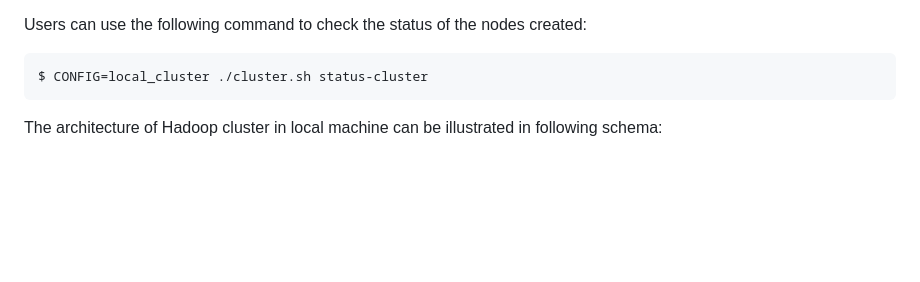
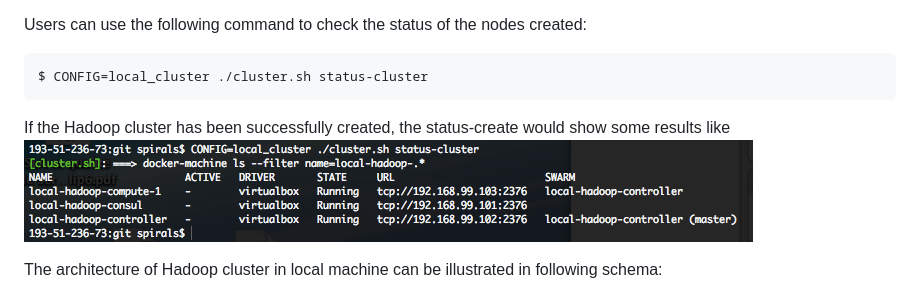
Before and after one commit to Spirals-Team/hadoop-benchmark, a Markdown page: README.md, the part around the change. Drawn GitHub-style; pictures changed too: figures/result-status-cluster.png (added); blank space fills up the shorter version.

````diff
--- a/README.md
+++ b/README.md
@@ -128,6 +128,11 @@ $ CONFIG=local_cluster ./cluster.sh create-cluster
 ```sh
 $ CONFIG=local_cluster ./cluster.sh status-cluster
 ```
+
+If the Hadoop cluster has been successfully created, the status-create would show some results like
+![The result of create-cluster](/figures/result-status-cluster.png)
+
+
 The architecture of Hadoop cluster in local machine can be illustrated in following schema:
 ![The Architecture of Hadoop cluster deployed](/figures/architecture.png)
 
````
